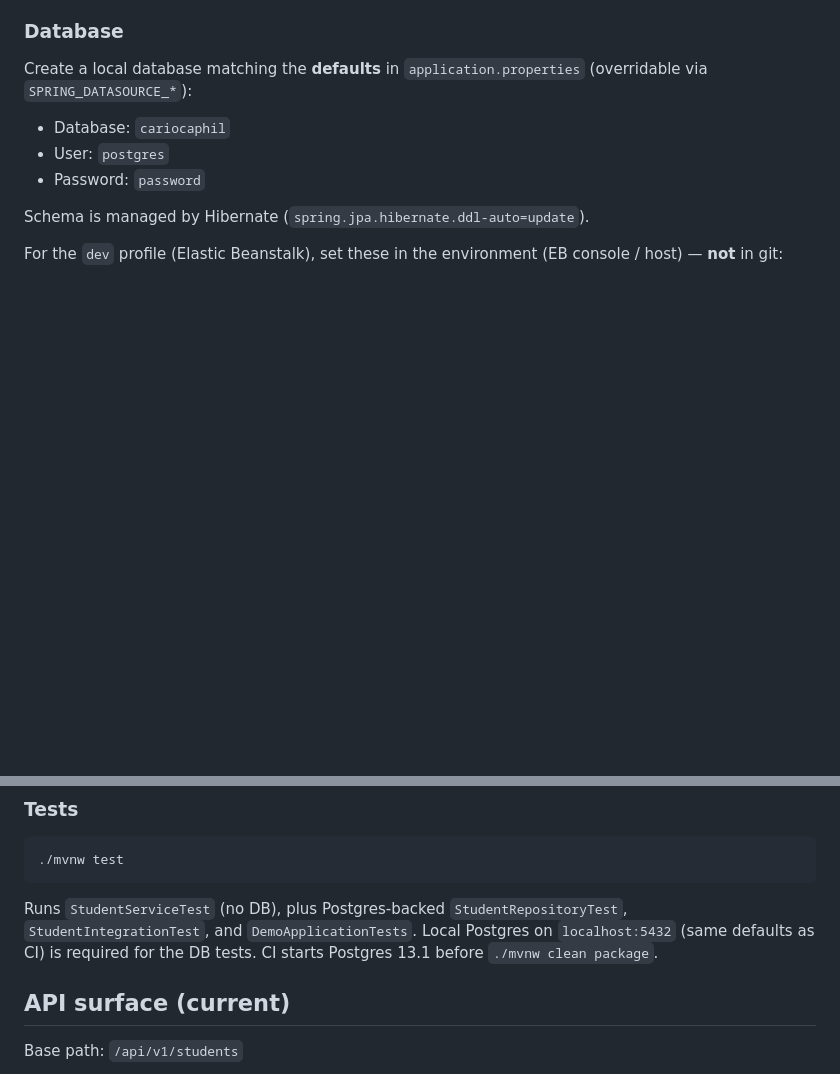
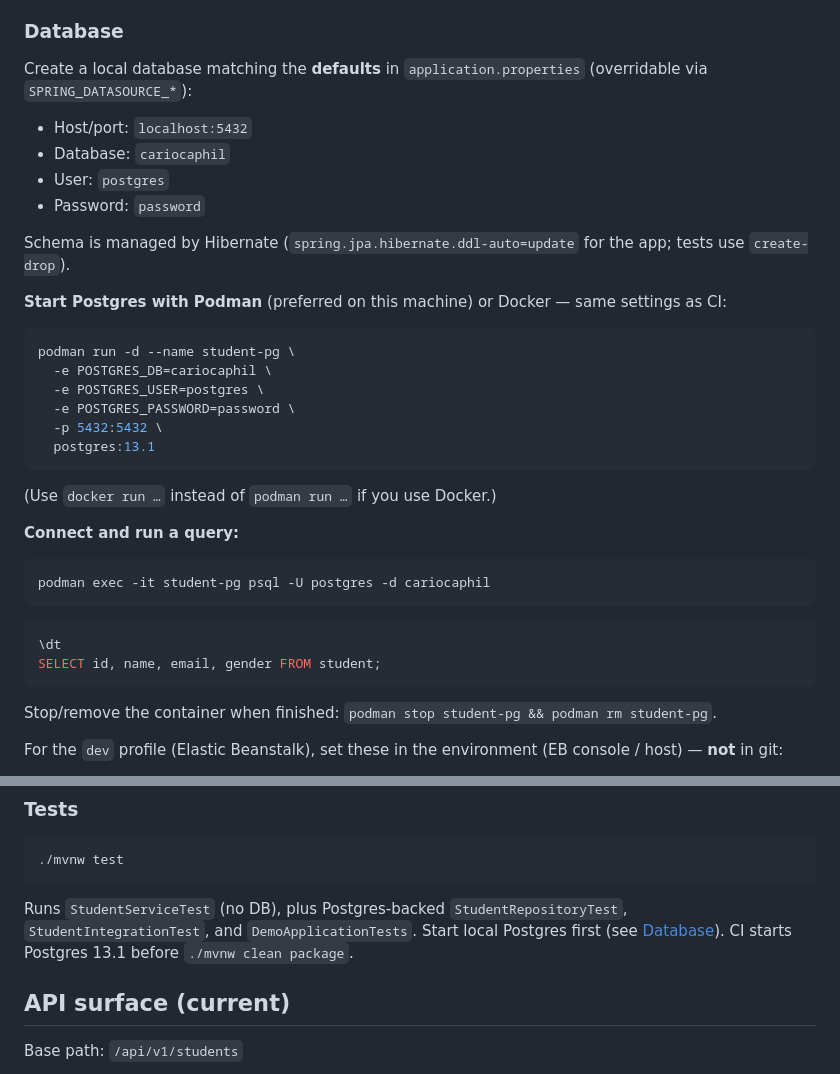
Before and after one commit to cariocaphil/springboot-react-student-manager-sep, a Markdown page: README.md, 2 parts joined by grey strips. GitHub-like rendering; blank space fills up the shorter version.

Commit message:
document local Postgres via Podman for app and tests

````diff
--- a/README.md
+++ b/README.md
@@ -51,11 +51,38 @@ Full-stack student CRUD demo: a Spring Boot API and a Create React App UI packag
 
 Create a local database matching the **defaults** in `application.properties` (overridable via `SPRING_DATASOURCE_*`):
 
+- Host/port: `localhost:5432`
 - Database: `cariocaphil`
 - User: `postgres`
 - Password: `password`
 
-Schema is managed by Hibernate (`spring.jpa.hibernate.ddl-auto=update`).
+Schema is managed by Hibernate (`spring.jpa.hibernate.ddl-auto=update` for the app; tests use `create-drop`).
+
+**Start Postgres with Podman** (preferred on this machine) or Docker — same settings as CI:
+
+```bash
+podman run -d --name student-pg \
+  -e POSTGRES_DB=cariocaphil \
+  -e POSTGRES_USER=postgres \
+  -e POSTGRES_PASSWORD=password \
+  -p 5432:5432 \
+  postgres:13.1
+```
+
+(Use `docker run …` instead of `podman run …` if you use Docker.)
+
+**Connect and run a query:**
+
+```bash
+podman exec -it student-pg psql -U postgres -d cariocaphil
+```
+
+```sql
+\dt
+SELECT id, name, email, gender FROM student;
+```
+
+Stop/remove the container when finished: `podman stop student-pg && podman rm student-pg`.
 
 For the `dev` profile (Elastic Beanstalk), set these in the environment (EB console / host) — **not** in git:
 
@@ -104,7 +131,7 @@ Requires Docker. Pushes tags `cariocaphil/spring-react-fullstack:local` and `:la
 ./mvnw test
 ```
 
-Runs `StudentServiceTest` (no DB), plus Postgres-backed `StudentRepositoryTest`, `StudentIntegrationTest`, and `DemoApplicationTests`. Local Postgres on `localhost:5432` (same defaults as CI) is required for the DB tests. CI starts Postgres 13.1 before `./mvnw clean package`.
+Runs `StudentServiceTest` (no DB), plus Postgres-backed `StudentRepositoryTest`, `StudentIntegrationTest`, and `DemoApplicationTests`. Start local Postgres first (see [Database](#database)). CI starts Postgres 13.1 before `./mvnw clean package`.
 
 ## API surface (current)
 
````
